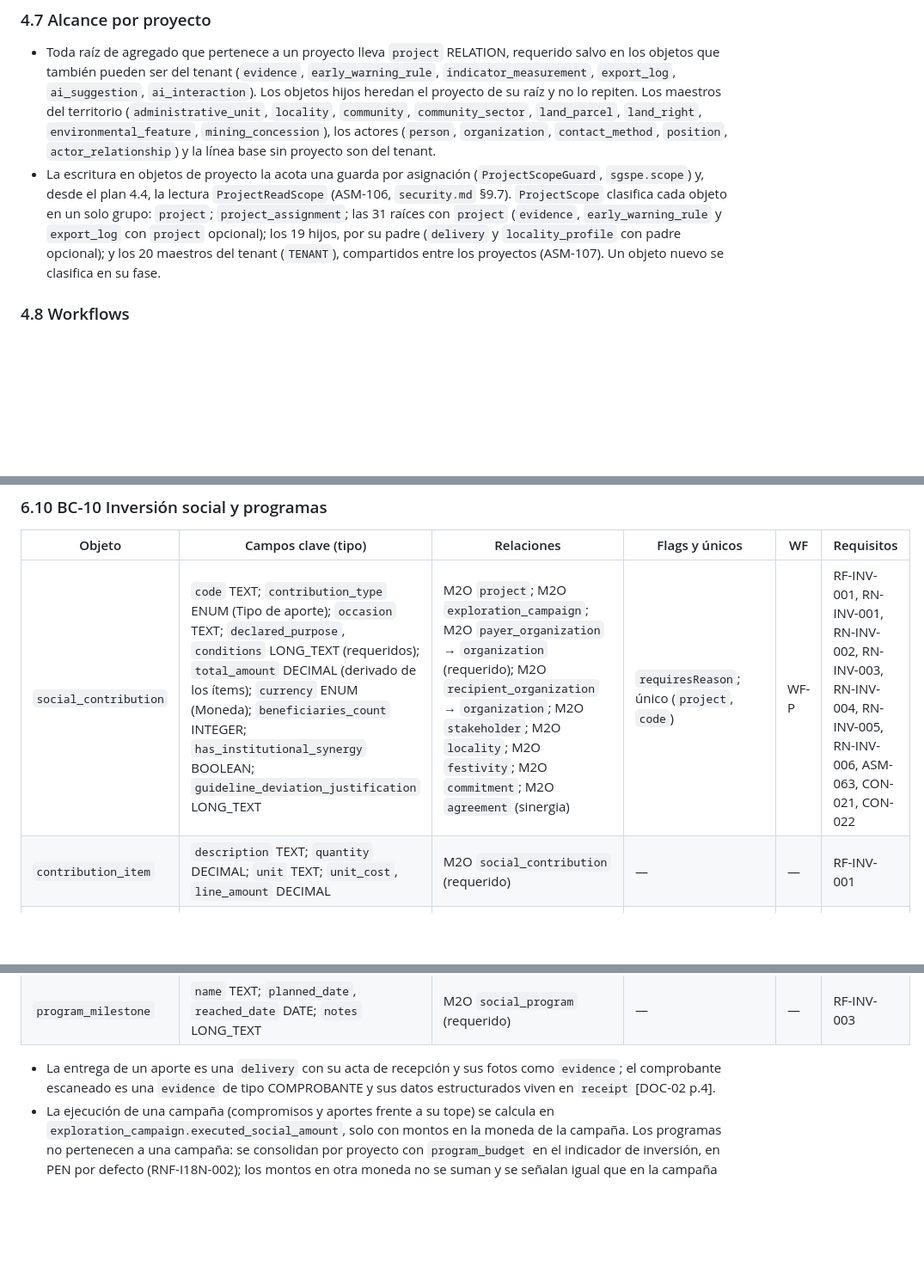
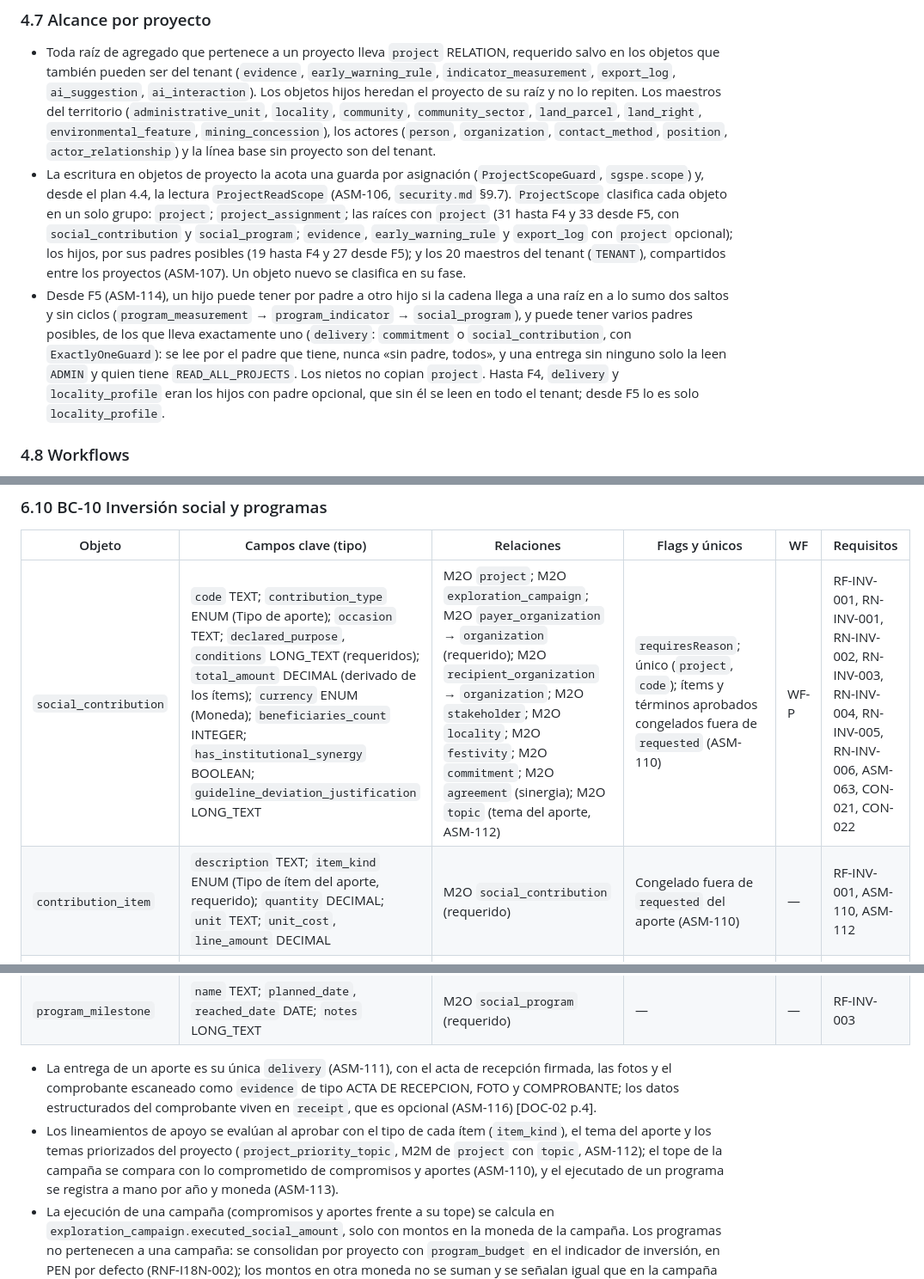
Before and after one commit to wasichai/sgspe, a Markdown page: docs/domain-model.md, 3 parts joined by grey strips. Shown at 86% size. GitHub-like rendering; blank space fills up the shorter version.

```diff
--- a/docs/domain-model.md
+++ b/docs/domain-model.md
@@ -234,9 +234,16 @@ decisiones de nombres del usuario [USR-09]. `database-model.md` las detalla para
   `contact_method`, `position`, `actor_relationship`) y la línea base sin proyecto son del tenant.
 - La escritura en objetos de proyecto la acota una guarda por asignación (`ProjectScopeGuard`, `sgspe.scope`) y, desde el
   plan 4.4, la lectura `ProjectReadScope` (ASM-106, `security.md` §9.7). `ProjectScope` clasifica cada objeto en un solo
-  grupo: `project`; `project_assignment`; las 31 raíces con `project` (`evidence`, `early_warning_rule` y `export_log` con
-  `project` opcional); los 19 hijos, por su padre (`delivery` y `locality_profile` con padre opcional); y los 20 maestros del
-  tenant (`TENANT`), compartidos entre los proyectos (ASM-107). Un objeto nuevo se clasifica en su fase.
+  grupo: `project`; `project_assignment`; las raíces con `project` (31 hasta F4 y 33 desde F5, con `social_contribution`
+  y `social_program`; `evidence`, `early_warning_rule` y `export_log` con `project` opcional); los hijos, por sus padres
+  posibles (19 hasta F4 y 27 desde F5); y los 20 maestros del tenant (`TENANT`), compartidos entre los proyectos
+  (ASM-107). Un objeto nuevo se clasifica en su fase.
+- Desde F5 (ASM-114), un hijo puede tener por padre a otro hijo si la cadena llega a una raíz en a lo sumo dos saltos y
+  sin ciclos (`program_measurement` → `program_indicator` → `social_program`), y puede tener varios padres posibles, de
+  los que lleva exactamente uno (`delivery`: `commitment` o `social_contribution`, con `ExactlyOneGuard`): se lee por el
+  padre que tiene, nunca «sin padre, todos», y una entrega sin ninguno solo la leen `ADMIN` y quien tiene
+  `READ_ALL_PROJECTS`. Los nietos no copian `project`. Hasta F4, `delivery` y `locality_profile` eran los hijos con
+  padre opcional, que sin él se leen en todo el tenant; desde F5 lo es solo `locality_profile`.
 
 ### 4.8 Workflows
 
@@ -543,8 +550,8 @@ Los tres objetos comparten un juego de campos y relaciones (ASM-011):
 
 | Objeto | Campos clave (tipo) | Relaciones | Flags y únicos | WF | Requisitos |
 |---|---|---|---|---|---|
-| `social_contribution` | `code` TEXT; `contribution_type` ENUM (Tipo de aporte); `occasion` TEXT; `declared_purpose`, `conditions` LONG_TEXT (requeridos); `total_amount` DECIMAL (derivado de los ítems); `currency` ENUM (Moneda); `beneficiaries_count` INTEGER; `has_institutional_synergy` BOOLEAN; `guideline_deviation_justification` LONG_TEXT | M2O `project`; M2O `exploration_campaign`; M2O `payer_organization` → `organization` (requerido); M2O `recipient_organization` → `organization`; M2O `stakeholder`; M2O `locality`; M2O `festivity`; M2O `commitment`; M2O `agreement` (sinergia) | `requiresReason`; único (`project`, `code`) | WF-P | RF-INV-001, RN-INV-001, RN-INV-002, RN-INV-003, RN-INV-004, RN-INV-005, RN-INV-006, ASM-063, CON-021, CON-022 |
-| `contribution_item` | `description` TEXT; `quantity` DECIMAL; `unit` TEXT; `unit_cost`, `line_amount` DECIMAL | M2O `social_contribution` (requerido) | — | — | RF-INV-001 |
+| `social_contribution` | `code` TEXT; `contribution_type` ENUM (Tipo de aporte); `occasion` TEXT; `declared_purpose`, `conditions` LONG_TEXT (requeridos); `total_amount` DECIMAL (derivado de los ítems); `currency` ENUM (Moneda); `beneficiaries_count` INTEGER; `has_institutional_synergy` BOOLEAN; `guideline_deviation_justification` LONG_TEXT | M2O `project`; M2O `exploration_campaign`; M2O `payer_organization` → `organization` (requerido); M2O `recipient_organization` → `organization`; M2O `stakeholder`; M2O `locality`; M2O `festivity`; M2O `commitment`; M2O `agreement` (sinergia); M2O `topic` (tema del aporte, ASM-112) | `requiresReason`; único (`project`, `code`); ítems y términos aprobados congelados fuera de `requested` (ASM-110) | WF-P | RF-INV-001, RN-INV-001, RN-INV-002, RN-INV-003, RN-INV-004, RN-INV-005, RN-INV-006, ASM-063, CON-021, CON-022 |
+| `contribution_item` | `description` TEXT; `item_kind` ENUM (Tipo de ítem del aporte, requerido); `quantity` DECIMAL; `unit` TEXT; `unit_cost`, `line_amount` DECIMAL | M2O `social_contribution` (requerido) | Congelado fuera de `requested` del aporte (ASM-110) | — | RF-INV-001, ASM-110, ASM-112 |
 | `receipt` | `receipt_type` ENUM (Tipo de comprobante); `receipt_number` TEXT; `issuer_name`, `issued_to_name` TEXT; `issue_date` DATE; `amount` DECIMAL; `currency` ENUM (Moneda) | M2O `social_contribution` (requerido); M2O `issued_to_organization` → `organization` | — | — | RF-INV-001, CON-022 [DOC-02 p.4] |
 | `social_program` | `code` TEXT; `name` TEXT; `description` LONG_TEXT; `start_date`, `end_date` DATE; `total_budget` DECIMAL (derivado); `currency` ENUM (Moneda) | M2O `project`; M2O `topic`; M2O `partner_organization` → `organization`; M2O `agreement` (sinergia) | único (`project`, `code`) | WF-G | RF-INV-003, RN-INV-004, GAP-007 |
 | `social_initiative` | `name` TEXT; `description` LONG_TEXT; `start_date`, `end_date` DATE; `location` GEOMETRY (POINT) | M2O `social_program` (requerido); M2O `locality`; M2O `community`; M2O `counterpart_organization` → `organization` (p. ej. la república como contraparte) | — | — | RF-INV-003, RN-INV-001 |
@@ -554,8 +561,13 @@ Los tres objetos comparten un juego de campos y relaciones (ASM-011):
 | `program_measurement` | `period_start_date`, `period_end_date` DATE; `measured_value` DECIMAL; `notes` LONG_TEXT | M2O `program_indicator` (requerido) | `appendOnly`; único (`program_indicator`, `period_start_date`) | — | RF-INV-003, RQ-AUD-003 |
 | `program_milestone` | `name` TEXT; `planned_date`, `reached_date` DATE; `notes` LONG_TEXT | M2O `social_program` (requerido) | — | — | RF-INV-003 |
 
-- La entrega de un aporte es una `delivery` con su acta de recepción y sus fotos como `evidence`; el comprobante escaneado es
-  una `evidence` de tipo COMPROBANTE y sus datos estructurados viven en `receipt` [DOC-02 p.4].
+- La entrega de un aporte es su única `delivery` (ASM-111), con el acta de recepción firmada, las fotos y el comprobante
+  escaneado como `evidence` de tipo ACTA DE RECEPCION, FOTO y COMPROBANTE; los datos estructurados del comprobante viven
+  en `receipt`, que es opcional (ASM-116) [DOC-02 p.4].
+- Los lineamientos de apoyo se evalúan al aprobar con el tipo de cada ítem (`item_kind`), el tema del aporte y los
+  temas priorizados del proyecto (`project_priority_topic`, M2M de `project` con `topic`, ASM-112); el tope de la
+  campaña se compara con lo comprometido de compromisos y aportes (ASM-110), y el ejecutado de un programa se registra a
+  mano por año y moneda (ASM-113).
 - La ejecución de una campaña (compromisos y aportes frente a su tope) se calcula en
   `exploration_campaign.executed_social_amount`, solo con montos en la moneda de la campaña. Los programas no pertenecen a una
   campaña: se consolidan por proyecto con `program_budget` en el indicador de inversión, en PEN por defecto (RNF-I18N-002);
```
Also changed, not shown: other parts of docs/domain-model.md (+23 -18 lines), docs/architecture.md (+1 -1 lines).
